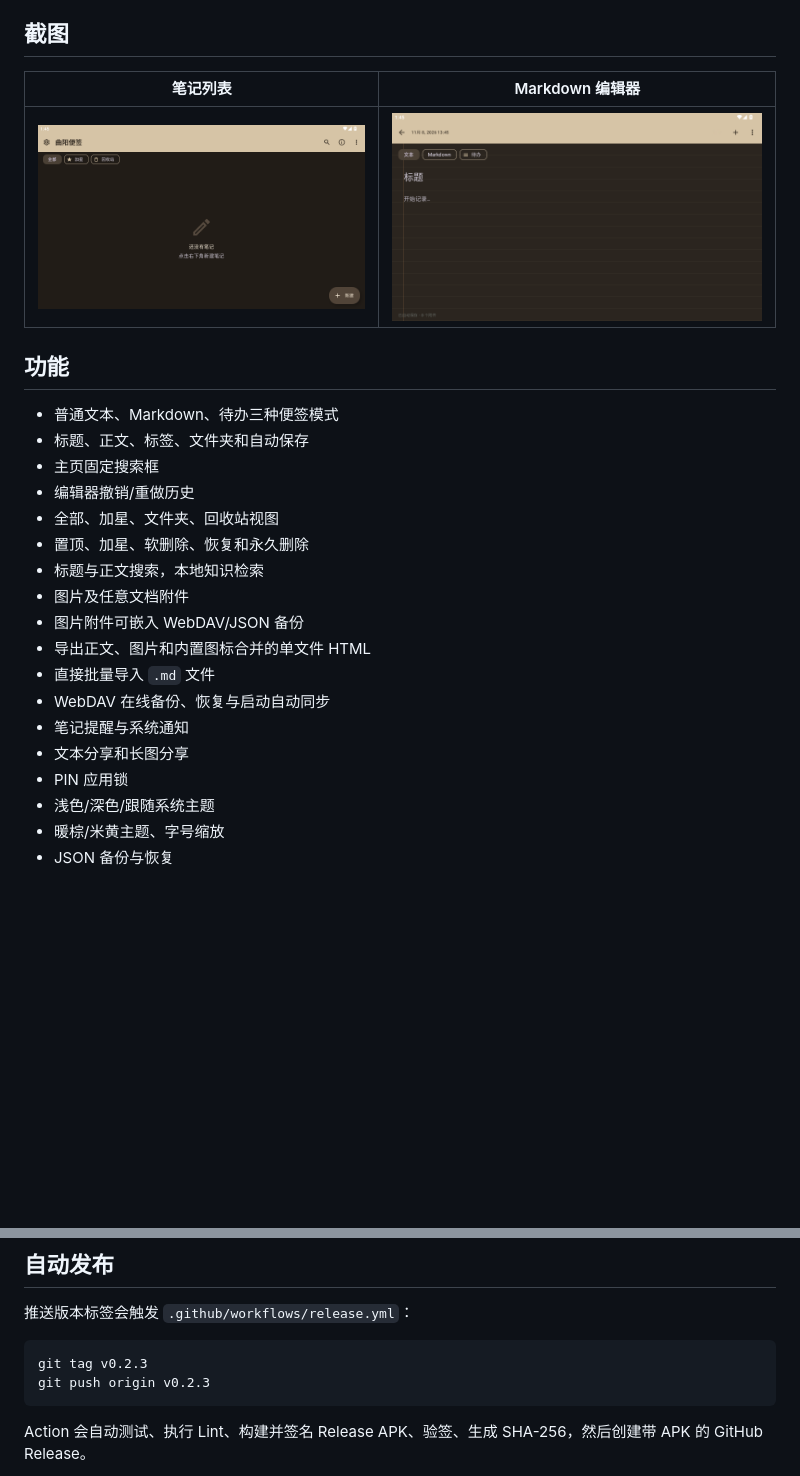
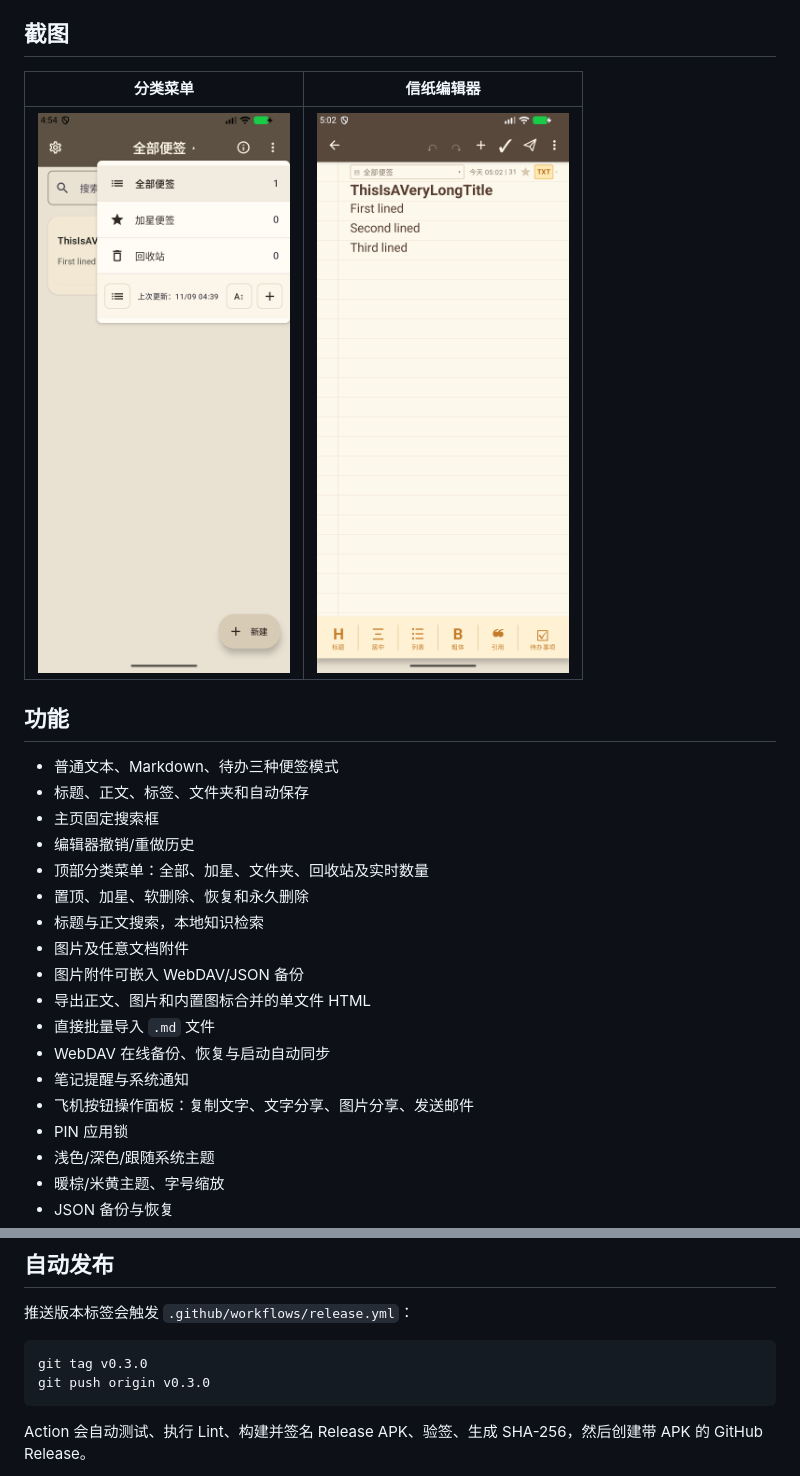
Before and after one commit to zzg341125/bijiruanjian, a Markdown page: README.md, 2 parts joined by grey strips. GitHub-like rendering; pictures changed too: docs/screenshot-quyang-editor.png, docs/screenshot-quyang-home.png; blank space fills up the shorter version.

````diff
--- a/README.md
+++ b/README.md
@@ -6,7 +6,7 @@
 
 ## 截图
 
-| 笔记列表 | Markdown 编辑器 |
+| 分类菜单 | 信纸编辑器 |
 | --- | --- |
 | ![笔记列表](docs/screenshot-quyang-home.png) | ![信纸编辑器](docs/screenshot-quyang-editor.png) |
 
@@ -16,7 +16,7 @@
 - 标题、正文、标签、文件夹和自动保存
 - 主页固定搜索框
 - 编辑器撤销/重做历史
-- 全部、加星、文件夹、回收站视图
+- 顶部分类菜单：全部、加星、文件夹、回收站及实时数量
 - 置顶、加星、软删除、恢复和永久删除
 - 标题与正文搜索，本地知识检索
 - 图片及任意文档附件
@@ -25,7 +25,7 @@
 - 直接批量导入 `.md` 文件
 - WebDAV 在线备份、恢复与启动自动同步
 - 笔记提醒与系统通知
-- 文本分享和长图分享
+- 飞机按钮操作面板：复制文字、文字分享、图片分享、发送邮件
 - PIN 应用锁
 - 浅色/深色/跟随系统主题
 - 暖棕/米黄主题、字号缩放
@@ -80,8 +80,8 @@ app/build/outputs/apk/debug/app-debug.apk
 推送版本标签会触发 `.github/workflows/release.yml`：
 
 ```bash
-git tag v0.2.3
-git push origin v0.2.3
+git tag v0.3.0
+git push origin v0.3.0
 ```
 
 Action 会自动测试、执行 Lint、构建并签名 Release APK、验签、生成 SHA-256，然后创建带 APK 的 GitHub Release。
````
Also changed, not shown: 8 other files.
